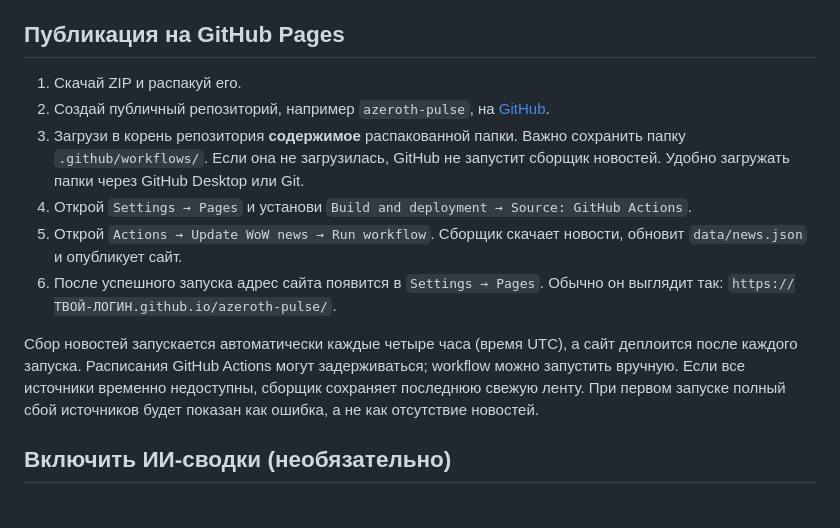
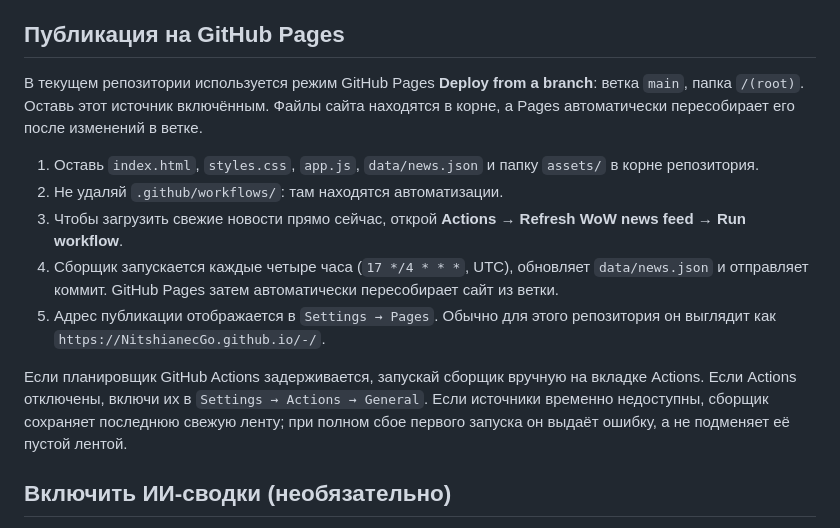
Before and after one commit to NitshianecGo/-, a Markdown page: README_RU.md, the part around the change. Rendered like a GitHub page.

Commit message:
docs: clarify GitHub Pages and news refresh setup

```diff
--- a/README_RU.md
+++ b/README_RU.md
@@ -17,14 +17,15 @@
 
 ## Публикация на GitHub Pages
 
-1. Скачай ZIP и распакуй его.
-2. Создай публичный репозиторий, например `azeroth-pulse`, на [GitHub](https://github.com/new).
-3. Загрузи в корень репозитория **содержимое** распакованной папки. Важно сохранить папку `.github/workflows/`. Если она не загрузилась, GitHub не запустит сборщик новостей. Удобно загружать папки через GitHub Desktop или Git.
-4. Открой `Settings → Pages` и установи `Build and deployment → Source: GitHub Actions`.
-5. Открой `Actions → Update WoW news → Run workflow`. Сборщик скачает новости, обновит `data/news.json` и опубликует сайт.
-6. После успешного запуска адрес сайта появится в `Settings → Pages`. Обычно он выглядит так: `https://ТВОЙ-ЛОГИН.github.io/azeroth-pulse/`.
+В текущем репозитории используется режим GitHub Pages **Deploy from a branch**: ветка `main`, папка `/(root)`. Оставь этот источник включённым. Файлы сайта находятся в корне, а Pages автоматически пересобирает его после изменений в ветке.
 
-Сбор новостей запускается автоматически каждые четыре часа (время UTC), а сайт деплоится после каждого запуска. Расписания GitHub Actions могут задерживаться; workflow можно запустить вручную. Если все источники временно недоступны, сборщик сохраняет последнюю свежую ленту. При первом запуске полный сбой источников будет показан как ошибка, а не как отсутствие новостей.
+1. Оставь `index.html`, `styles.css`, `app.js`, `data/news.json` и папку `assets/` в корне репозитория.
+2. Не удаляй `.github/workflows/`: там находятся автоматизации.
+3. Чтобы загрузить свежие новости прямо сейчас, открой **Actions → Refresh WoW news feed → Run workflow**.
+4. Сборщик запускается каждые четыре часа (`17 */4 * * *`, UTC), обновляет `data/news.json` и отправляет коммит. GitHub Pages затем автоматически пересобирает сайт из ветки.
+5. Адрес публикации отображается в `Settings → Pages`. Обычно для этого репозитория он выглядит как `https://NitshianecGo.github.io/-/`.
+
+Если планировщик GitHub Actions задерживается, запускай сборщик вручную на вкладке Actions. Если Actions отключены, включи их в `Settings → Actions → General`. Если источники временно недоступны, сборщик сохраняет последнюю свежую ленту; при полном сбое первого запуска он выдаёт ошибку, а не подменяет её пустой лентой.
 
 ## Включить ИИ-сводки (необязательно)
 
```
